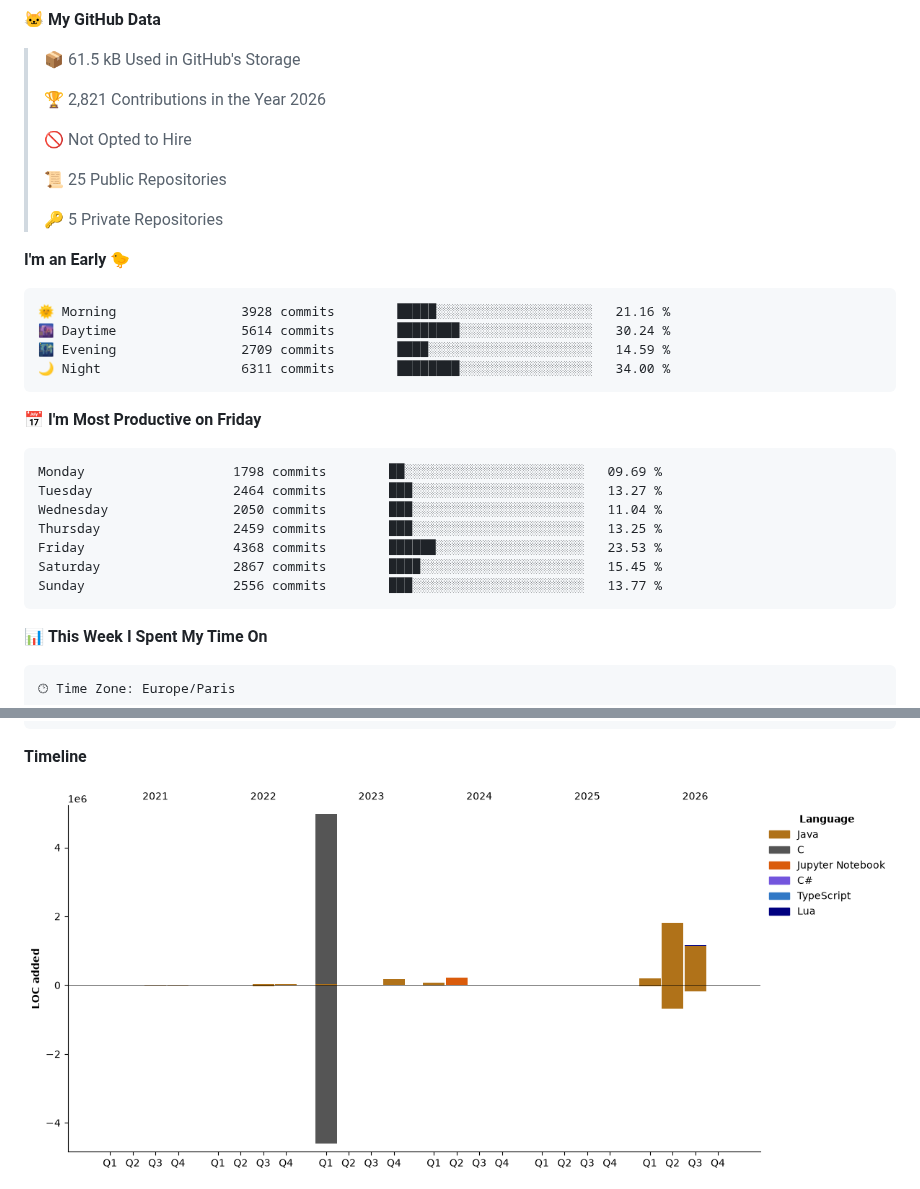
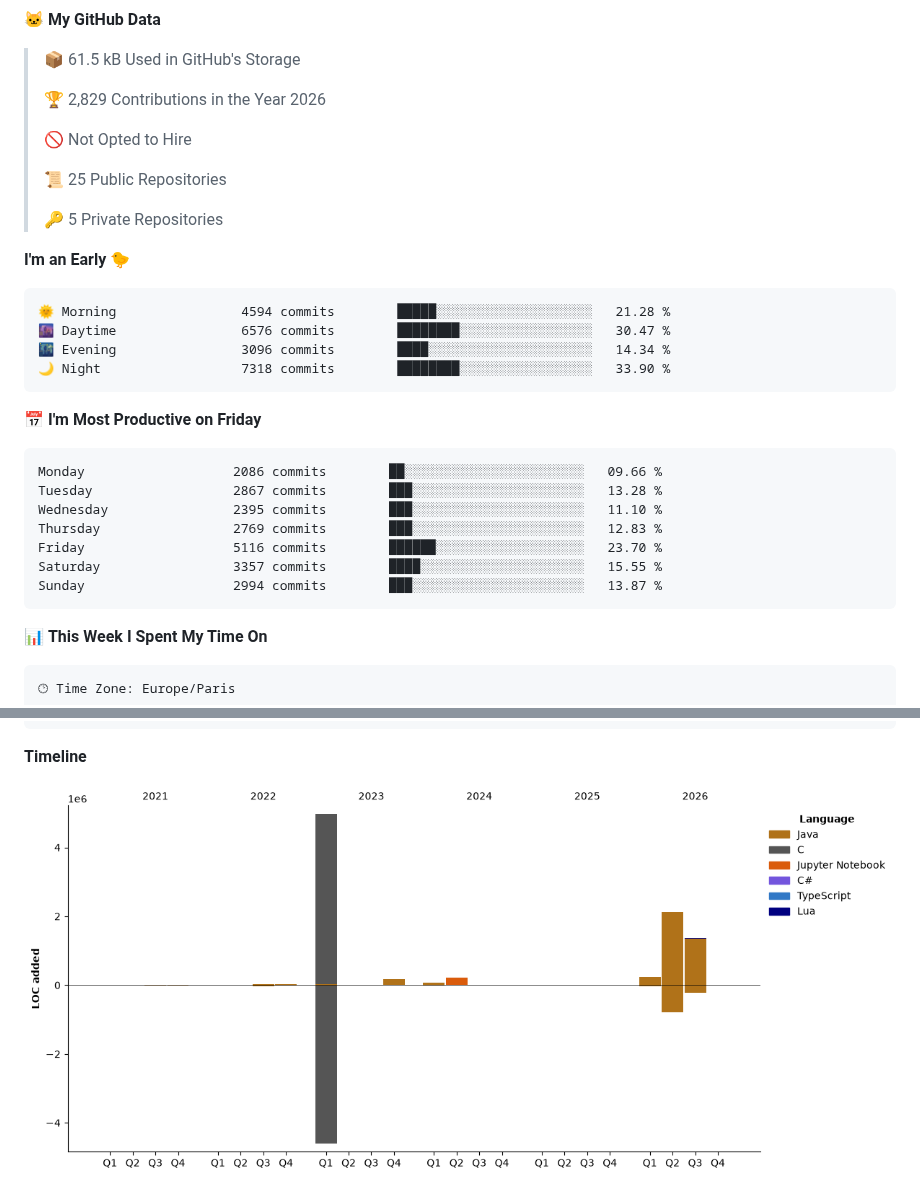
Before and after one commit to enimaloc/enimaloc, a Markdown page: README.md, 2 parts joined by grey strips. Drawn GitHub-style; pictures changed too: assets/bar_graph.png; folded sections open.

Commit message:
feat: update dev metrics

````diff
--- a/README.md
+++ b/README.md
@@ -57,7 +57,7 @@ languages.
 
 > 📦 61.5 kB Used in GitHub's Storage
  >
-> 🏆 2,821 Contributions in the Year 2026
+> 🏆 2,829 Contributions in the Year 2026
  >
 > 🚫 Not Opted to Hire
  >
@@ -68,21 +68,21 @@ languages.
 **I'm an Early 🐤**
 
 ```text
-🌞 Morning                3928 commits        █████░░░░░░░░░░░░░░░░░░░░   21.16 %
-🌆 Daytime                5614 commits        ████████░░░░░░░░░░░░░░░░░   30.24 %
-🌃 Evening                2709 commits        ████░░░░░░░░░░░░░░░░░░░░░   14.59 %
-🌙 Night                  6311 commits        ████████░░░░░░░░░░░░░░░░░   34.00 %
+🌞 Morning                4594 commits        █████░░░░░░░░░░░░░░░░░░░░   21.28 %
+🌆 Daytime                6576 commits        ████████░░░░░░░░░░░░░░░░░   30.47 %
+🌃 Evening                3096 commits        ████░░░░░░░░░░░░░░░░░░░░░   14.34 %
+🌙 Night                  7318 commits        ████████░░░░░░░░░░░░░░░░░   33.90 %
 ```
 📅 **I'm Most Productive on Friday**
 
 ```text
-Monday                   1798 commits        ██░░░░░░░░░░░░░░░░░░░░░░░   09.69 %
-Tuesday                  2464 commits        ███░░░░░░░░░░░░░░░░░░░░░░   13.27 %
-Wednesday                2050 commits        ███░░░░░░░░░░░░░░░░░░░░░░   11.04 %
-Thursday                 2459 commits        ███░░░░░░░░░░░░░░░░░░░░░░   13.25 %
-Friday                   4368 commits        ██████░░░░░░░░░░░░░░░░░░░   23.53 %
-Saturday                 2867 commits        ████░░░░░░░░░░░░░░░░░░░░░   15.45 %
-Sunday                   2556 commits        ███░░░░░░░░░░░░░░░░░░░░░░   13.77 %
+Monday                   2086 commits        ██░░░░░░░░░░░░░░░░░░░░░░░   09.66 %
+Tuesday                  2867 commits        ███░░░░░░░░░░░░░░░░░░░░░░   13.28 %
+Wednesday                2395 commits        ███░░░░░░░░░░░░░░░░░░░░░░   11.10 %
+Thursday                 2769 commits        ███░░░░░░░░░░░░░░░░░░░░░░   12.83 %
+Friday                   5116 commits        ██████░░░░░░░░░░░░░░░░░░░   23.70 %
+Saturday                 3357 commits        ████░░░░░░░░░░░░░░░░░░░░░   15.55 %
+Sunday                   2994 commits        ███░░░░░░░░░░░░░░░░░░░░░░   13.87 %
 ```
 
 
````
Also changed, not shown: other parts of README.md (+1 -1 lines).
